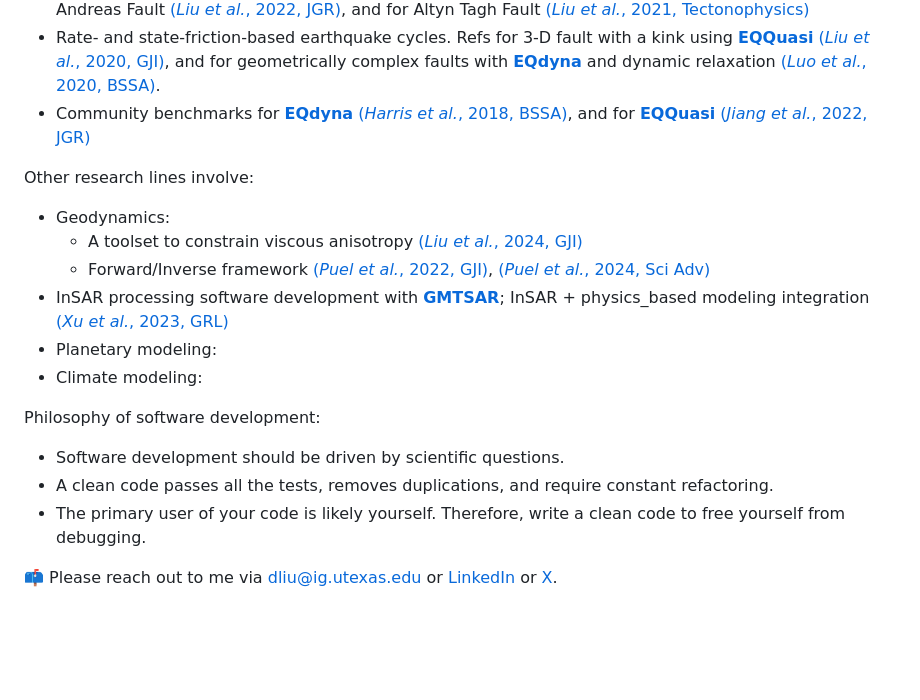
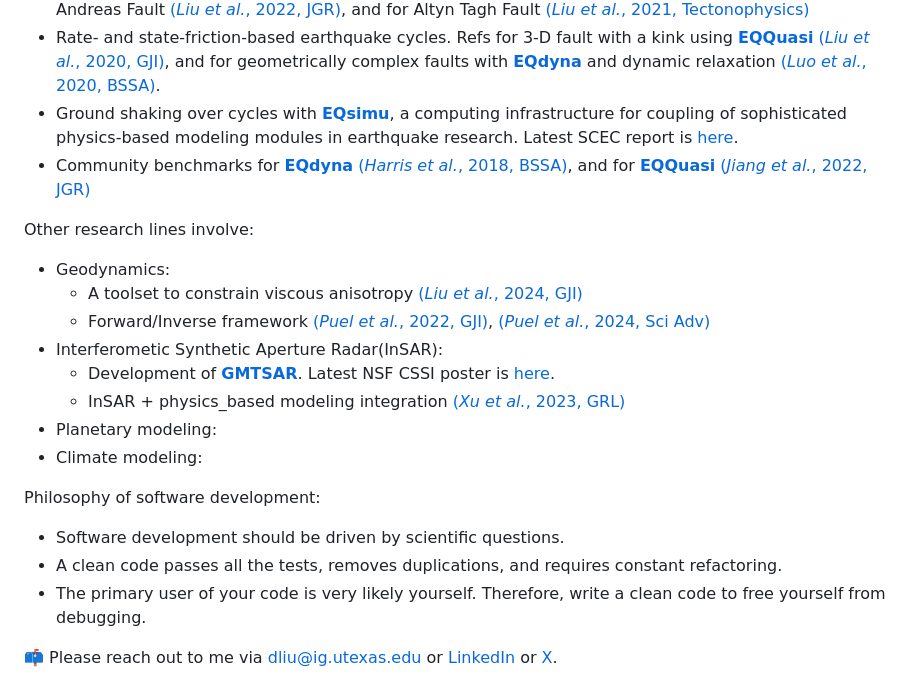
Before and after one commit to dunyuliu/dunyuliu, a Markdown page: README.md, the part around the change. GitHub-like rendering; blank space fills up the shorter version.

```diff
--- a/README.md
+++ b/README.md
@@ -6,21 +6,24 @@ Applications and associated software include:
   * Scenario earthquakes with ground shaking with [__EQdyna__](https://github.com/EQDYNA/EQdyna.git) ([_Duan et al._, 2017, GRL](https://doi.org/10.1002/2017GL072638); [_Liu and Duan_, 2018, BSSA](https://doi.org/10.1785/0120170374)).
   * Multicycle earthquake dynamics integrated with paleoseismic data with [__EQdyna.2Dcycle__](https://github.com/EQDYNA/EQdyna.2Dcycle.git) for San Andreas Fault [(_Liu et al._, 2022, JGR)](https://doi.org/10.1029/2021JB023420), and for Altyn Tagh Fault [(_Liu et al._, 2021, Tectonophysics)](https://doi.org/10.1016/j.tecto.2021.228948)
   * Rate- and state-friction-based earthquake cycles. Refs for 3-D fault with a kink using [__EQQuasi__](https://github.com/EQDYNA/EQquasi.git) [(_Liu et al._, 2020, GJI)](https://doi.org/10.1093/gji/ggz475), and for geometrically complex faults with [__EQdyna__](https://github.com/EQDYNA/EQdyna.git) and dynamic relaxation [(_Luo et al._, 2020, BSSA)](https://doi.org/10.1785/0120200047).
+  * Ground shaking over cycles with [__EQsimu__](https://github.com/EQDYNA/EQsimu.git), a computing infrastructure for coupling of sophisticated physics-based modeling modules in earthquake research. Latest SCEC report is [here](https://files.scec.org/s3fs-public/reports/2022/22035_report.pdf?Uy_apeoFDp52QDVw8tJRoMVBzZwSNh4C).
   * Community benchmarks for [__EQdyna__](https://github.com/EQDYNA/EQdyna.git) [(_Harris et al._, 2018, BSSA)](https://doi.org/10.1785/0220170222), and for [__EQQuasi__](https://github.com/EQDYNA/EQquasi.git) [(_Jiang et al._, 2022, JGR)](https://doi.org/10.1029/2021JB023519)
 
 Other research lines involve:
   * Geodynamics:
     * A toolset to constrain viscous anisotropy [(_Liu et al._, 2024, GJI)](https://doi.org/10.1093/gji/ggae296)
     * Forward/Inverse framework [(_Puel et al._, 2022, GJI)](https://doi.org/10.1093/gji/ggac050), [(_Puel et al._, 2024, Sci Adv)](https://www.science.org/doi/full/10.1126/sciadv.adl4264)
-  * InSAR processing software development with [__GMTSAR__](https://github.com/gmtsar/gmtsar); InSAR + physics_based modeling integration [(_Xu et al._, 2023, GRL)](https://agupubs.onlinelibrary.wiley.com/doi/full/10.1029/2022GL101692)
+  * Interferometic Synthetic Aperture Radar(InSAR):
+    * Development of [__GMTSAR__](https://github.com/gmtsar/gmtsar). Latest NSF CSSI poster is [here](https://figshare.com/articles/poster/Monitoring_earth_surface_deformation_with_the_next_generation_of_InSAR_satellites_GMTSAR/26767699/1?file=48629041).
+    * InSAR + physics_based modeling integration [(_Xu et al._, 2023, GRL)](https://agupubs.onlinelibrary.wiley.com/doi/full/10.1029/2022GL101692)
   * Planetary modeling:
   * Climate modeling:
 
 
 Philosophy of software development:
   * Software development should be driven by scientific questions.
-  * A clean code passes all the tests, removes duplications, and require constant refactoring.
-  * The primary user of your code is likely yourself. Therefore, write a clean code to free yourself from debugging.
+  * A clean code passes all the tests, removes duplications, and requires constant refactoring.
+  * The primary user of your code is very likely yourself. Therefore, write a clean code to free yourself from debugging.
 
 📫 Please reach out to me via dliu@ig.utexas.edu or [LinkedIn](https://www.linkedin.com/in/dunyu-liu/) or [X](https://twitter.com/DunyuLiu).
 
```
